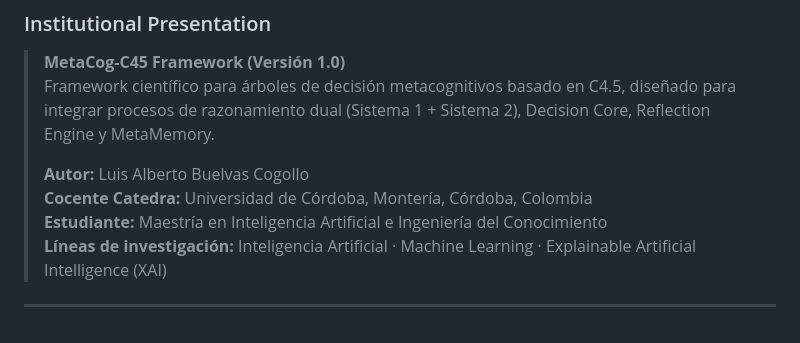
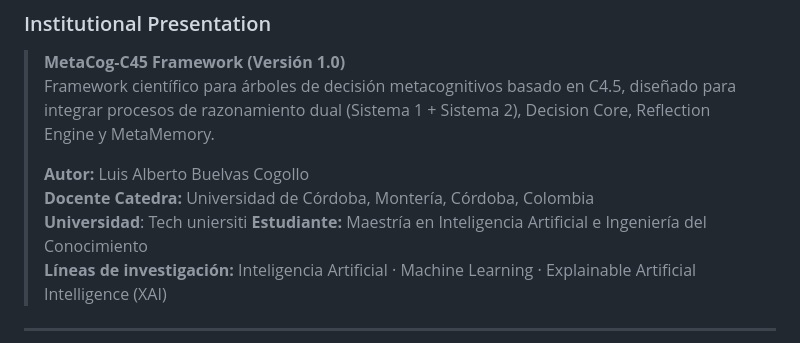
Before and after one commit to estilozap7-ctrl/metacog-c45, a Markdown page: README.md, the part around the change. Drawn GitHub-style.

Commit message:
Update author details in README.md
Corrected the title from 'Cocente Catedra' to 'Docente Catedra' and fixed the university name.

```diff
--- a/README.md
+++ b/README.md
@@ -15,7 +15,8 @@
 > Framework científico para árboles de decisión metacognitivos basado en C4.5, diseñado para integrar procesos de razonamiento dual (Sistema 1 + Sistema 2), Decision Core, Reflection Engine y MetaMemory.
 >
 > **Autor:** Luis Alberto Buelvas Cogollo
-> **Cocente Catedra:** Universidad de Córdoba, Montería, Córdoba, Colombia
+> **Docente Catedra:** Universidad de Córdoba, Montería, Córdoba, Colombia
+> **Universidad**: Tech uniersiti
 > **Estudiante:** Maestría en Inteligencia Artificial e Ingeniería del Conocimiento
 > **Líneas de investigación:** Inteligencia Artificial · Machine Learning · Explainable Artificial Intelligence (XAI)
 
```
